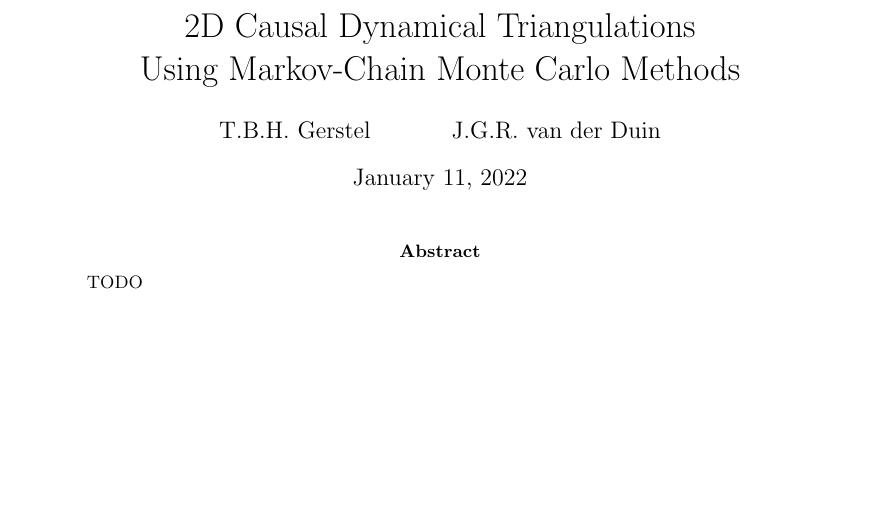
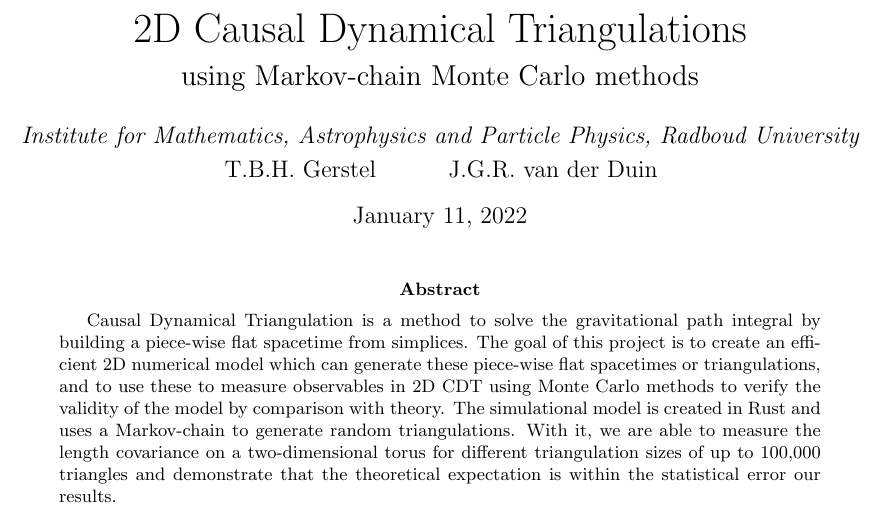
Before and after one commit to TomGerstel/monte-carlo-CDT, a LaTeX paper (report/main.tex): part of page 1 of 16, cut so that both start at the same text, the shorter picture padded with empty space. Compiled offline with pdfLaTeX.

Commit message:
Added abstract

```diff
--- a/report/main.tex
+++ b/report/main.tex
@@ -41,15 +41,18 @@
 ]
 \interfootnotelinepenalty=10000
 
-\title{2D Causal Dynamical Triangulations \\ Using Markov-Chain Monte Carlo Methods}
-\author{T.B.H. Gerstel \and J.G.R. van der Duin}
+\title{{\huge 2D Causal Dynamical Triangulations} \\ {\Large using Markov-chain Monte Carlo methods}}
+\author{\textit{Institute for Mathematics, Astrophysics and Particle Physics, Radboud University} \\[1mm] T.B.H. Gerstel \hspace{1cm} J.G.R. van der Duin}
 
 \begin{document}
 
 \maketitle
 
 \begin{abstract} % (including research question and main results)
-    TODO
+    Causal Dynamical Triangulation is a method to solve the gravitational path integral by building a piece-wise flat spacetime from simplices.
+    The goal of this project is to create an efficient 2D numerical model which can generate these piece-wise flat spacetimes or triangulations, and to use these to measure observables in 2D CDT using Monte Carlo methods to verify the validity of the model by comparison with theory.
+    The simulational model is created in Rust and uses a Markov-chain to generate random triangulations.
+    With it, we are able to measure the length covariance on a two-dimensional torus for different triangulation sizes of up to 100,000 triangles and demonstrate that the theoretical expectation is within the statistical error our results.
 \end{abstract}
 
 \newpage
```
